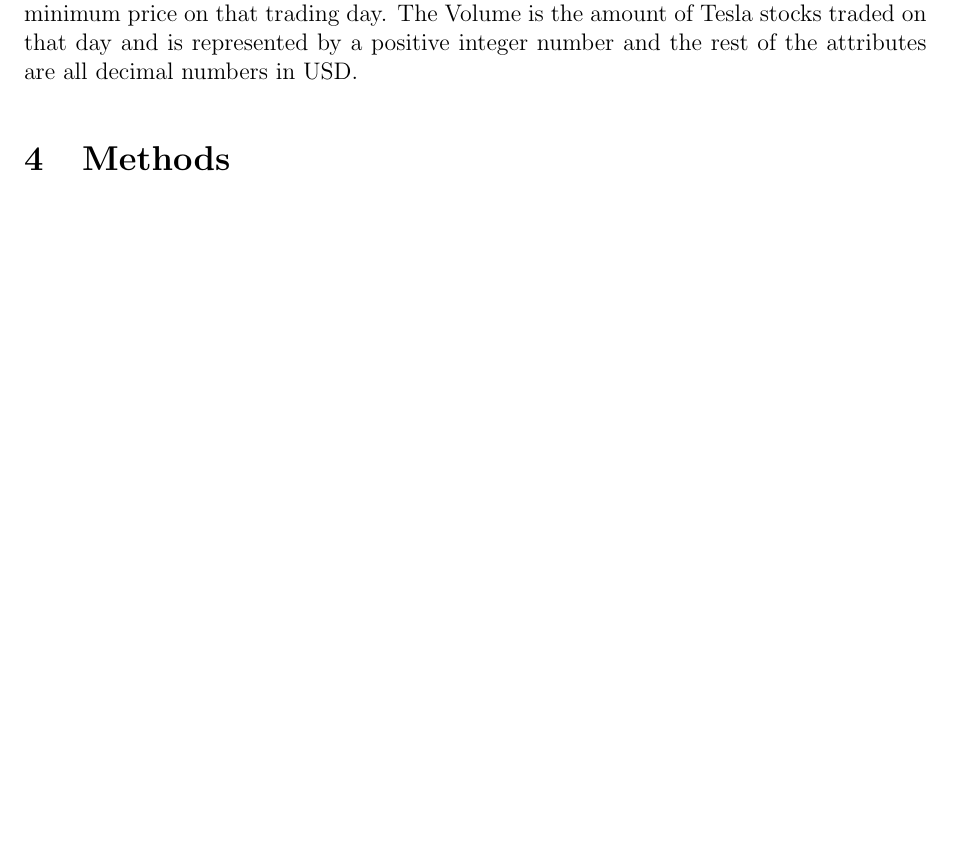
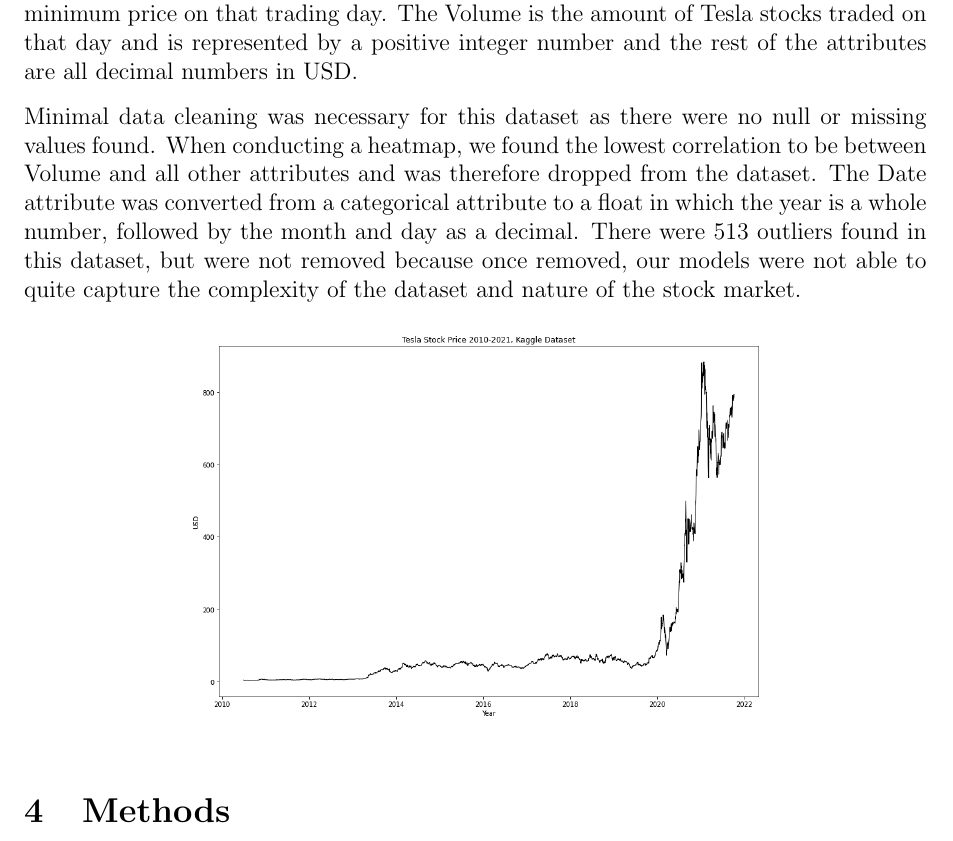
Before and after one commit to Diean233/171Group11, a LaTeX document (Project-Report/ProjectReport.tex): part of page 4 of 10 before the commit and part of page 4 of 11 after it, cut so that both start at the same text, the shorter picture padded with empty space. Compiled offline with pdfLaTeX.

Commit message:
Update ProjectReport.tex
Added updated data analysis

```diff
--- a/Project-Report/ProjectReport.tex
+++ b/Project-Report/ProjectReport.tex
@@ -58,6 +58,12 @@ The dataset provides information about Tesla stock data from June 29, 2010 to Oc
 
 Within the TSLA.csv data, there are seven attributes: Date, Open, High, Low, Close, Adj Close, and Volume. Date is formatted as yyyy-mm-dd and is provided on a daily level, taking into account that there are no regular trading hours for stocks on the weekends. The Open attribute is the Tesla stock price at the start of trading day. Similarly, the Close attribute is the stock price at the end of the trading day. The Adj Close attribute stands for “adjusted close” which is the closing price after adjustments to reflect the stock’s value after taking corporate actions into consideration. Adj Close factors in corporate actions including stock splits, dividends, and right offerings. The High attribute tells us what the maximum price is on that trading day. Meanwhile, the Low attribute is the minimum price on that trading day. The Volume is the amount of Tesla stocks traded on that day and is represented by a positive integer number and the rest of the attributes are all decimal numbers in USD.
 
+Minimal data cleaning was necessary for this dataset as there were no null or missing values found. When conducting a heatmap, we found the lowest correlation to be between Volume and all other attributes and was therefore dropped from the dataset. The Date attribute was converted from a categorical attribute to a float in which the year is a whole number, followed by the month and day as a decimal. There were 513 outliers found in this dataset, but were not removed because once removed, our models were not able to quite capture the complexity of the dataset and nature of the stock market.
+
+\begin{figure}[h]
+\centering
+\includegraphics[width=4in]{./Figures/TSLA.png}
+\end{figure}
 
 
 \section{Methods}
```
